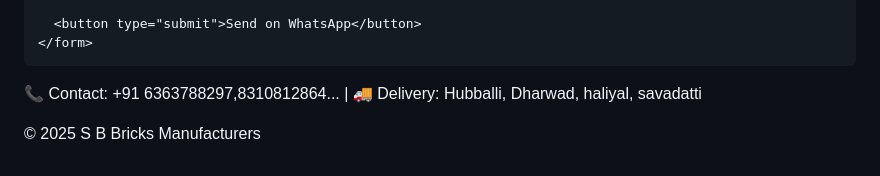
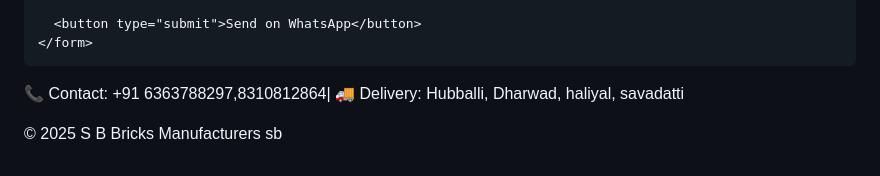
Before and after one commit to vinaysy2101/SBbricks, a Markdown page: README.md, the part around the change. Drawn GitHub-style.

Commit message:
Fix contact and copyright information in README

```diff
--- a/README.md
+++ b/README.md
@@ -116,8 +116,8 @@
     </form>
   </div>
   <footer>
-    <p>📞 Contact: +91 6363788297,8310812864... | 🚚 Delivery: Hubballi, Dharwad, haliyal, savadatti</p>
-    <p>© 2025 S B Bricks Manufacturers</p>
+    <p>📞 Contact: +91 6363788297,8310812864| 🚚 Delivery: Hubballi, Dharwad, haliyal, savadatti</p>
+    <p>© 2025 S B Bricks Manufacturers sb</p>
   </footer>
 
   <script>
```
